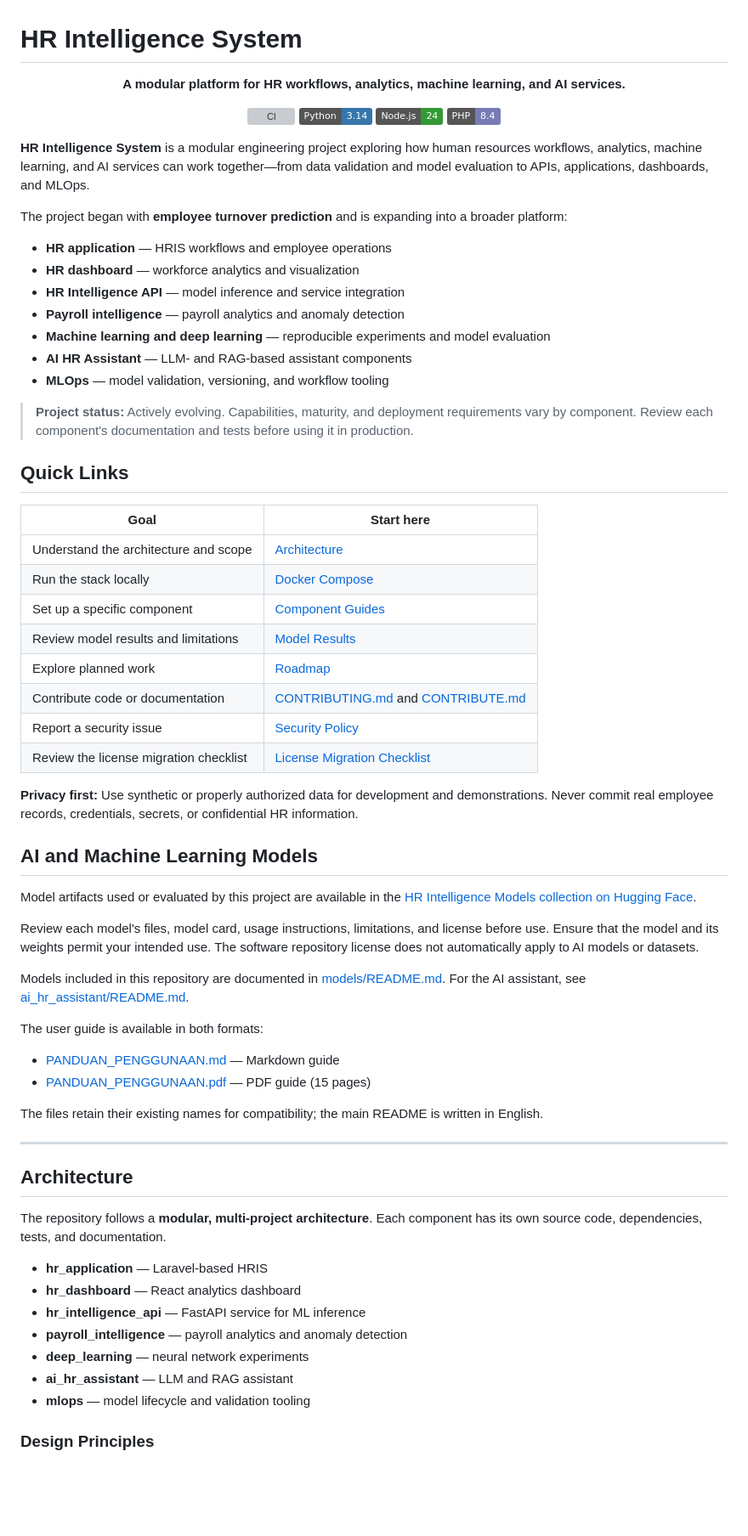
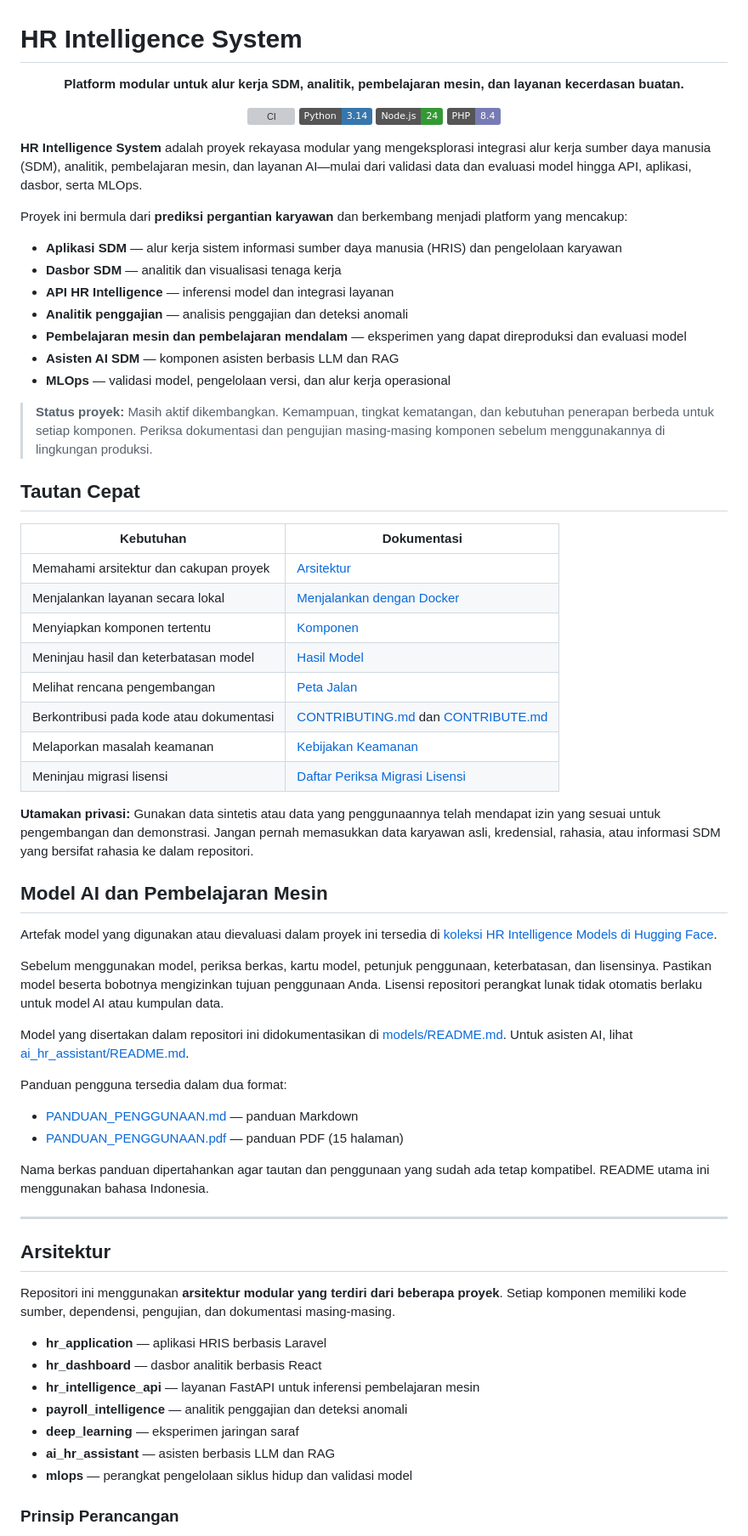
Before and after one commit to fcreatenew/hr-intelligence-system, a Markdown page: README.md, the part around one of its changes. Shown at 85% size. Rendered like a GitHub page; badges without logos; blank space fills up the shorter version; grey boxes are pictures that could not be loaded.

```diff
--- a/README.md
+++ b/README.md
@@ -1,7 +1,7 @@
 # HR Intelligence System
 
 <p align="center">
-  <strong>A modular platform for HR workflows, analytics, machine learning, and AI services.</strong>
+  <strong>Platform modular untuk alur kerja SDM, analitik, pembelajaran mesin, dan layanan kecerdasan buatan.</strong>
 </p>
 
 <p align="center">
@@ -11,62 +11,63 @@
   <a href="https://www.php.net/"><img alt="PHP 8.4" src="https://img.shields.io/badge/PHP-8.4-777BB4?logo=php&logoColor=white"></a>
 </p>
 
-**HR Intelligence System** is a modular engineering project exploring how human resources workflows, analytics, machine learning, and AI services can work together—from data validation and model evaluation to APIs, applications, dashboards, and MLOps.
+**HR Intelligence System** adalah proyek rekayasa modular yang mengeksplorasi integrasi alur kerja sumber daya manusia (SDM), analitik, pembelajaran mesin, dan layanan AI—mulai dari validasi data dan evaluasi model hingga API, aplikasi, dasbor, serta MLOps.
 
-The project began with **employee turnover prediction** and is expanding into a broader platform:
+Proyek ini bermula dari **prediksi pergantian karyawan** dan berkembang menjadi platform yang mencakup:
 
-- **HR application** — HRIS workflows and employee operations
-- **HR dashboard** — workforce analytics and visualization
-- **HR Intelligence API** — model inference and service integration
-- **Payroll intelligence** — payroll analytics and anomaly detection
-- **Machine learning and deep learning** — reproducible experiments and model evaluation
-- **AI HR Assistant** — LLM- and RAG-based assistant components
-- **MLOps** — model validation, versioning, and workflow tooling
+- **Aplikasi SDM** — alur kerja sistem informasi sumber daya manusia (HRIS) dan pengelolaan karyawan
+- **Dasbor SDM** — analitik dan visualisasi tenaga kerja
+- **API HR Intelligence** — inferensi model dan integrasi layanan
+- **Analitik penggajian** — analisis penggajian dan deteksi anomali
+- **Pembelajaran mesin dan pembelajaran mendalam** — eksperimen yang dapat direproduksi dan evaluasi model
+- **Asisten AI SDM** — komponen asisten berbasis LLM dan RAG
+- **MLOps** — validasi model, pengelolaan versi, dan alur kerja operasional
 
-> **Project status:** Actively evolving. Capabilities, maturity, and deployment requirements vary by component. Review each component's documentation and tests before using it in production.
+> **Status proyek:** Masih aktif dikembangkan. Kemampuan, tingkat kematangan, dan kebutuhan penerapan berbeda untuk setiap komponen. Periksa dokumentasi dan pengujian masing-masing komponen sebelum menggunakannya di lingkungan produksi.
 
-## Quick Links
+## Tautan Cepat
 
-| Goal | Start here |
+| Kebutuhan | Dokumentasi |
 |---|---|
-| Understand the architecture and scope | [Architecture](#architecture) |
-| Run the stack locally | [Docker Compose](#run-with-docker) |
-| Set up a specific component | [Component Guides](#components) |
-| Review model results and limitations | [Model Results](./MODEL_RESULTS.md) |
-| Explore planned work | [Roadmap](./ROADMAP.md) |
-| Contribute code or documentation | [CONTRIBUTING.md](./CONTRIBUTING.md) and [CONTRIBUTE.md](./CONTRIBUTE.md) |
-| Report a security issue | [Security Policy](./SECURITY.md) |
-| Review the license migration checklist | [License Migration Checklist](./LICENSE_MIGRATION_CHECKLIST.md) |
+| Memahami arsitektur dan cakupan proyek | [Arsitektur](#arsitektur) |
+| Menjalankan layanan secara lokal | [Menjalankan dengan Docker](#menjalankan-dengan-docker) |
+| Menyiapkan komponen tertentu | [Komponen](#komponen) |
+| Meninjau hasil dan keterbatasan model | [Hasil Model](./MODEL_RESULTS.md) |
+| Melihat rencana pengembangan | [Peta Jalan](./ROADMAP.md) |
+| Berkontribusi pada kode atau dokumentasi | [CONTRIBUTING.md](./CONTRIBUTING.md) dan [CONTRIBUTE.md](./CONTRIBUTE.md) |
+| Melaporkan masalah keamanan | [Kebijakan Keamanan](./SECURITY.md) |
+| Meninjau migrasi lisensi | [Daftar Periksa Migrasi Lisensi](./LICENSE_MIGRATION_CHECKLIST.md) |
 
-**Privacy first:** Use synthetic or properly authorized data for development and demonstrations. Never commit real employee records, credentials, secrets, or confidential HR information.
+**Utamakan privasi:** Gunakan data sintetis atau data yang penggunaannya telah mendapat izin yang sesuai untuk pengembangan dan demonstrasi. Jangan pernah memasukkan data karyawan asli, kredensial, rahasia, atau informasi SDM yang bersifat rahasia ke dalam repositori.
 
-## AI and Machine Learning Models
+## Model AI dan Pembelajaran Mesin
 
-Model artifacts used or evaluated by this project are available in the [HR Intelligence Models collection on Hugging Face](https://huggingface.co/fcreatenew/hr-intelligence-models/tree/main).
+Artefak model yang digunakan atau dievaluasi dalam proyek ini tersedia di [koleksi HR Intelligence Models di Hugging Face](https://huggingface.co/fcreatenew/hr-intelligence-models/tree/main).
 
-Review each model's files, model card, usage instructions, limitations, and license before use. Ensure that the model and its weights permit your intended use. The software repository license does not automatically apply to AI models or datasets.
+Sebelum menggunakan model, periksa berkas, kartu model, petunjuk penggunaan, keterbatasan, dan lisensinya. Pastikan model beserta bobotnya mengizinkan tujuan penggunaan Anda. Lisensi repositori perangkat lunak tidak otomatis berlaku untuk model AI atau kumpulan data.
 
-Models included in this repository are documented in [models/README.md](./models/README.md). For the AI assistant, see [ai_hr_assistant/README.md](./ai_hr_assistant/README.md).
+Model yang disertakan dalam repositori ini didokumentasikan di [models/README.md](./models/README.md). Untuk asisten AI, lihat [ai_hr_assistant/README.md](./ai_hr_assistant/README.md).
 
-The user guide is available in both formats:
-- [PANDUAN_PENGGUNAAN.md](./PANDUAN_PENGGUNAAN.md) — Markdown guide
-- [PANDUAN_PENGGUNAAN.pdf](./PANDUAN_PENGGUNAAN.pdf) — PDF guide (15 pages)
+Panduan pengguna tersedia dalam dua format:
 
-The files retain their existing names for compatibility; the main README is written in English.
+- [PANDUAN_PENGGUNAAN.md](./PANDUAN_PENGGUNAAN.md) — panduan Markdown
+- [PANDUAN_PENGGUNAAN.pdf](./PANDUAN_PENGGUNAAN.pdf) — panduan PDF (15 halaman)
+
+Nama berkas panduan dipertahankan agar tautan dan penggunaan yang sudah ada tetap kompatibel. README utama ini menggunakan bahasa Indonesia.
 
 ---
 
-## Architecture
+## Arsitektur
 
-The repository follows a **modular, multi-project architecture**. Each component has its own source code, dependencies, tests, and documentation.
+Repositori ini menggunakan **arsitektur modular yang terdiri dari beberapa proyek**. Setiap komponen memiliki kode sumber, dependensi, pengujian, dan dokumentasi masing-masing.
 
-- **hr_application** — Laravel-based HRIS
-- **hr_dashboard** — React analytics dashboard
-- **hr_intelligence_api** — FastAPI service for ML inference
-- **payroll_intelligence** — payroll analytics and anomaly detection
-- **deep_learning** — neural network experiments
-- **ai_hr_assistant** — LLM and RAG assistant
-- **mlops** — model lifecycle and validation tooling
+- **hr_application** — aplikasi HRIS berbasis Laravel
+- **hr_dashboard** — dasbor analitik berbasis React
+- **hr_intelligence_api** — layanan FastAPI untuk inferensi pembelajaran mesin
+- **payroll_intelligence** — analitik penggajian dan deteksi anomali
+- **deep_learning** — eksperimen jaringan saraf
+- **ai_hr_assistant** — asisten berbasis LLM dan RAG
+- **mlops** — perangkat pengelolaan siklus hidup dan validasi model
 
-### Design Principles
+### Prinsip Perancangan
 
```
Also changed, not shown: other parts of README.md (+166 -156 lines).
